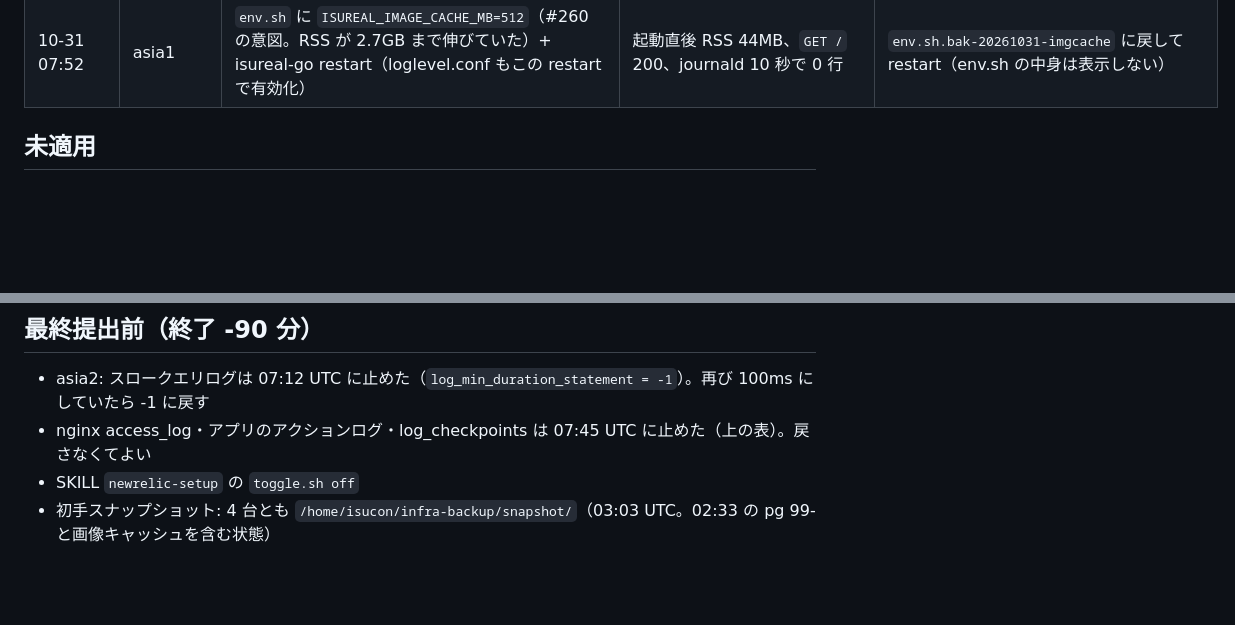
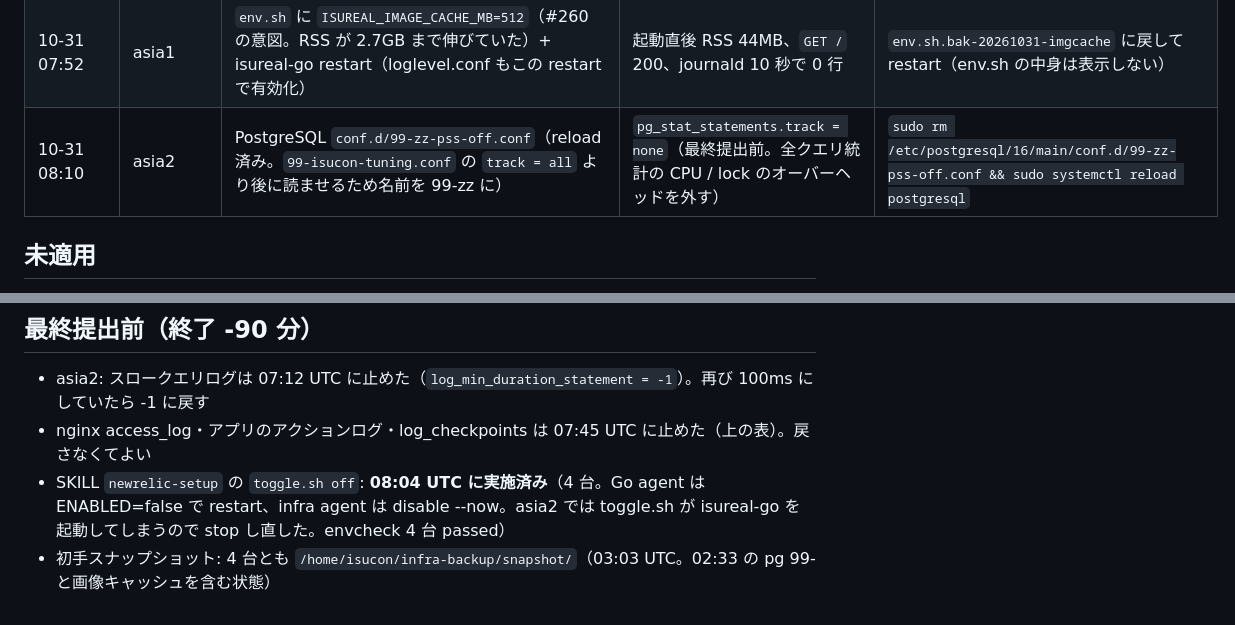
Before and after one commit to HirokiYoshida837/isucon2026-20261031, a Markdown page: docs/infra-applied.md, 2 parts joined by grey strips. Drawn GitHub-style; blank space fills up the shorter version.

Commit message:
infra-applied: NewRelic 停止（08:04 UTC）と asia2 の pg_stat_statements.track=none（08:10 UTC）を記録
Co-Authored-By: Claude Fable 5.1 <noreply@anthropic.com>

```diff
--- a/docs/infra-applied.md
+++ b/docs/infra-applied.md
@@ -23,6 +23,7 @@
 | 10-31 07:45 | asia2 | PostgreSQL `conf.d/97-log-off.conf`（reload 済み） | `log_checkpoints = off` | `sudo rm /etc/postgresql/16/main/conf.d/97-log-off.conf && sudo systemctl reload postgresql` |
 | 10-31 07:45 | asia2 | PostgreSQL `conf.d/99-wal.conf`（#234 / PR #254。reload 済み） | `wal_writer_delay 10ms`・`wal_writer_flush_after 8MB` は反映済み。`wal_buffers 128MB` は **pending_restart**（再起動試験の reboot で効く） | `sudo rm /etc/postgresql/16/main/conf.d/99-wal.conf && sudo systemctl restart postgresql` |
 | 10-31 07:52 | asia1 | `env.sh` に `ISUREAL_IMAGE_CACHE_MB=512`（#260 の意図。RSS が 2.7GB まで伸びていた）+ isureal-go restart（loglevel.conf もこの restart で有効化） | 起動直後 RSS 44MB、`GET /` 200、journald 10 秒で 0 行 | `env.sh.bak-20261031-imgcache` に戻して restart（env.sh の中身は表示しない） |
+| 10-31 08:10 | asia2 | PostgreSQL `conf.d/99-zz-pss-off.conf`（reload 済み。`99-isucon-tuning.conf` の `track = all` より後に読ませるため名前を 99-zz に） | `pg_stat_statements.track = none`（最終提出前。全クエリ統計の CPU / lock のオーバーヘッドを外す） | `sudo rm /etc/postgresql/16/main/conf.d/99-zz-pss-off.conf && sudo systemctl reload postgresql` |
 
 ## 未適用
 - asia2 PostgreSQL `conf.d/96-log-params.conf`（`log_parameter_max_length = 256`）: スロークエリログを再び有効にするときだけ必要（07:12 にログ自体を止めたので今は不要）
@@ -35,5 +36,5 @@
 ## 最終提出前（終了 -90 分）
 - asia2: スロークエリログは 07:12 UTC に止めた（`log_min_duration_statement = -1`）。再び 100ms にしていたら -1 に戻す
 - nginx access_log・アプリのアクションログ・log_checkpoints は 07:45 UTC に止めた（上の表）。戻さなくてよい
-- SKILL `newrelic-setup` の `toggle.sh off`
+- SKILL `newrelic-setup` の `toggle.sh off`: **08:04 UTC に実施済み**（4 台。Go agent は ENABLED=false で restart、infra agent は disable --now。asia2 では toggle.sh が isureal-go を起動してしまうので stop し直した。envcheck 4 台 passed）
 - 初手スナップショット: 4 台とも `/home/isucon/infra-backup/snapshot/`（03:03 UTC。02:33 の pg 99- と画像キャッシュを含む状態）
```
